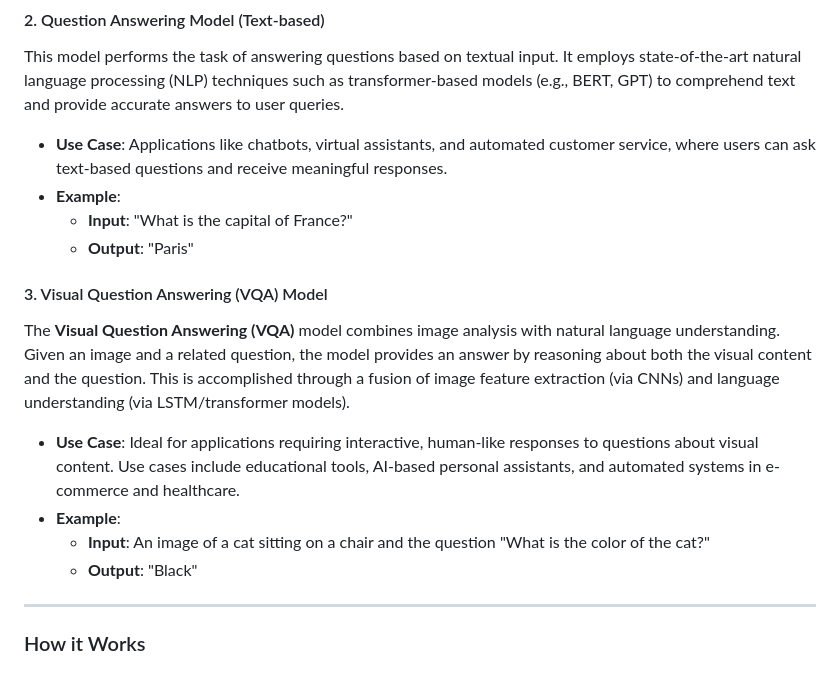
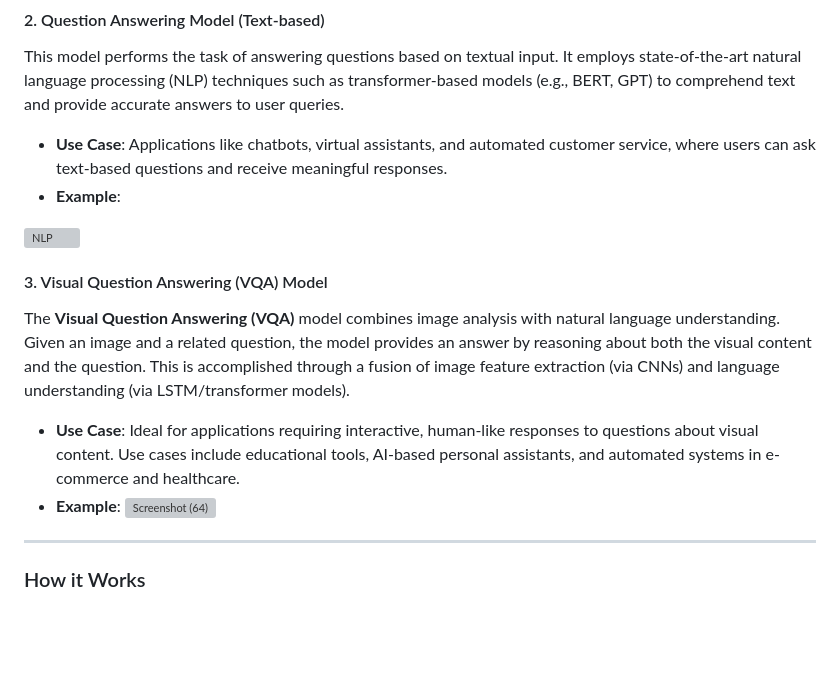
Before and after one commit to letsdoitbycode/Vixual-AI-Suite, a Markdown page: README.md, the part around the change printed below. Rendered like a GitHub page; blank space fills up the shorter version; grey boxes are pictures that could not be loaded.

```diff
--- a/README.md
+++ b/README.md
@@ -37,8 +40,9 @@ This model performs the task of answering questions based on textual input. It e
 
 - **Use Case**: Applications like chatbots, virtual assistants, and automated customer service, where users can ask text-based questions and receive meaningful responses.
 - **Example**:
-  - **Input**: "What is the capital of France?"
-  - **Output**: "Paris"
+
+ ![NLP](https://github.com/user-attachments/assets/bd3bd736-993e-41c7-975b-7f64b2a151c4)
+
 
 #### 3. Visual Question Answering (VQA) Model
 
@@ -46,8 +50,7 @@ The **Visual Question Answering (VQA)** model combines image analysis with natur
 
 - **Use Case**: Ideal for applications requiring interactive, human-like responses to questions about visual content. Use cases include educational tools, AI-based personal assistants, and automated systems in e-commerce and healthcare.
 - **Example**:
-  - **Input**: An image of a cat sitting on a chair and the question "What is the color of the cat?"
-  - **Output**: "Black"
+![Screenshot (64)](https://github.com/user-attachments/assets/f3ecee37-c874-4dce-af7b-438359ac9b42)
 
 ---
 
```
Also changed, not shown: other parts of README.md (+5 -2 lines).
